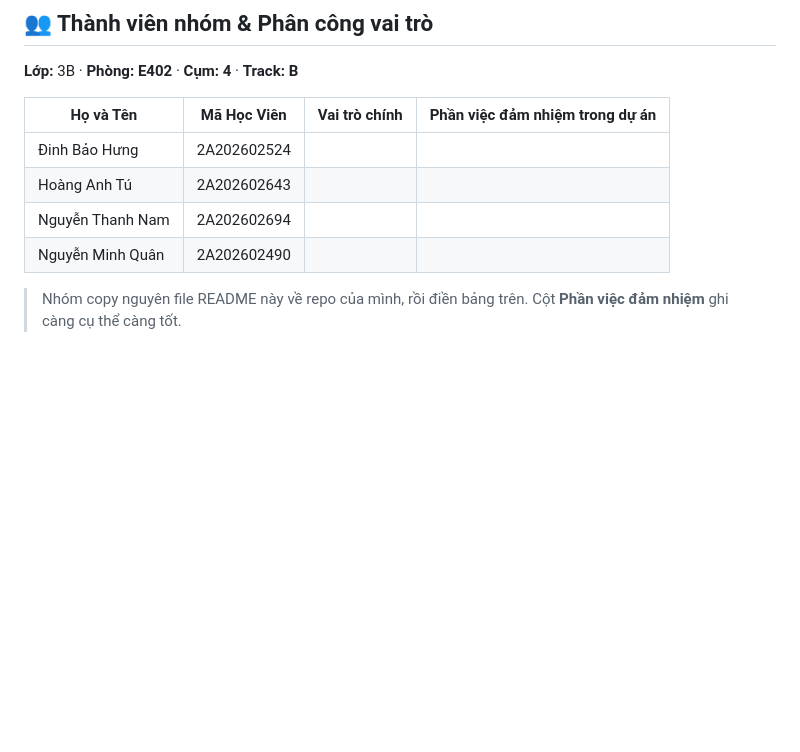
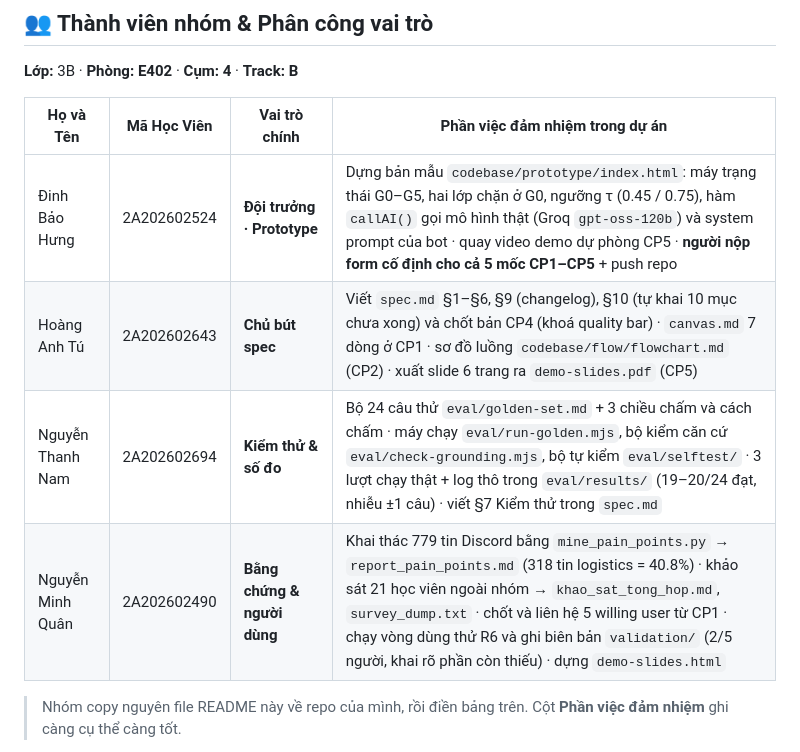
Before and after one commit to hungdinh2611/K4-3B-402-fanboiPNV, a Markdown page: README.md, the part around the change. Rendered like a GitHub page; blank space fills up the shorter version.

```diff
--- a/README.md
+++ b/README.md
@@ -8,10 +8,10 @@
 
 | Họ và Tên | Mã Học Viên | Vai trò chính | Phần việc đảm nhiệm trong dự án |
 |---|---|---|---|
-|Đinh Bảo Hưng  |2A202602524  |  |  |
-| Hoàng Anh Tú  |2A202602643  |  |  |
-| Nguyễn Thanh Nam |2A202602694  |  |  |
-|  Nguyễn Minh Quân|2A202602490  |  |  |
+| Đinh Bảo Hưng | 2A202602524 | **Đội trưởng · Prototype** | Dựng bản mẫu `codebase/prototype/index.html`: máy trạng thái G0–G5, hai lớp chặn ở G0, ngưỡng τ (0.45 / 0.75), hàm `callAI()` gọi mô hình thật (Groq `gpt-oss-120b`) và system prompt của bot · quay video demo dự phòng CP5 · **người nộp form cố định cho cả 5 mốc CP1–CP5** + push repo |
+| Hoàng Anh Tú | 2A202602643 | **Chủ bút spec** | Viết `spec.md` §1–§6, §9 (changelog), §10 (tự khai 10 mục chưa xong) và chốt bản CP4 (khoá quality bar) · `canvas.md` 7 dòng ở CP1 · sơ đồ luồng `codebase/flow/flowchart.md` (CP2) · xuất slide 6 trang ra `demo-slides.pdf` (CP5) |
+| Nguyễn Thanh Nam | 2A202602694 | **Kiểm thử & số đo** | Bộ 24 câu thử `eval/golden-set.md` + 3 chiều chấm và cách chấm · máy chạy `eval/run-golden.mjs`, bộ kiểm căn cứ `eval/check-grounding.mjs`, bộ tự kiểm `eval/selftest/` · 3 lượt chạy thật + log thô trong `eval/results/` (19–20/24 đạt, nhiễu ±1 câu) · viết §7 Kiểm thử trong `spec.md` |
+| Nguyễn Minh Quân | 2A202602490 | **Bằng chứng & người dùng** | Khai thác 779 tin Discord bằng `mine_pain_points.py` → `report_pain_points.md` (318 tin logistics = 40.8%) · khảo sát 21 học viên ngoài nhóm → `khao_sat_tong_hop.md`, `survey_dump.txt` · chốt và liên hệ 5 willing user từ CP1 · chạy vòng dùng thử R6 và ghi biên bản `validation/` (2/5 người, khai rõ phần còn thiếu) · dựng `demo-slides.html` |
 
 > Nhóm copy nguyên file README này về repo của mình, rồi điền bảng trên. Cột **Phần việc đảm nhiệm** ghi càng cụ thể càng tốt.
 
```
